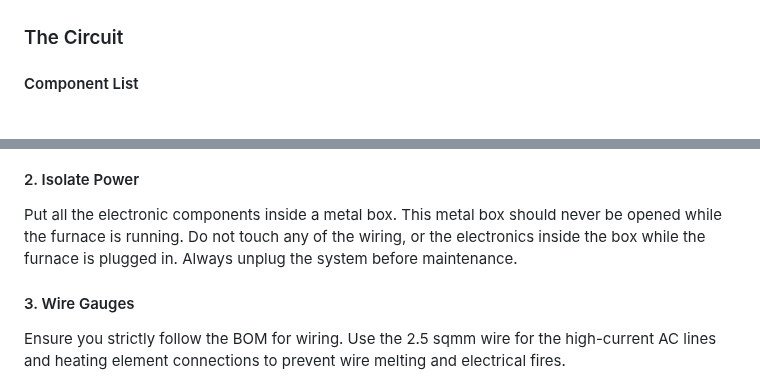
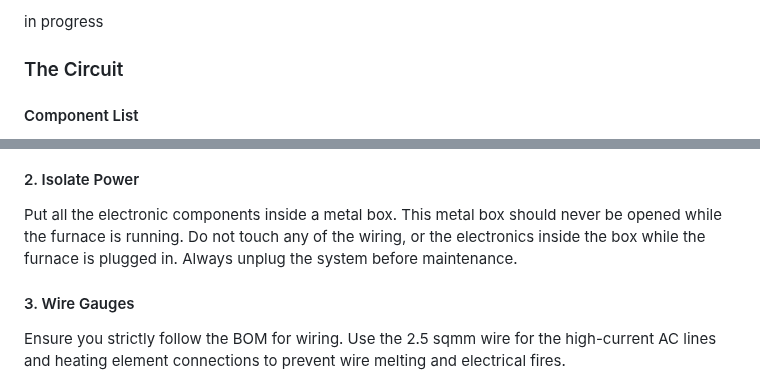
Before and after one commit to hackerfabiitb/gitbook-docs, a Markdown page: tube-furnace.md, 2 parts joined by grey strips. Rendered like a GitHub page.

```diff
--- a/tube-furnace.md
+++ b/tube-furnace.md
@@ -42,3 +87,4 @@ This documentation is provided for educational and informational purposes only.
+in progress
 
 ### The Circuit
 
@@ -110,7 +156,7 @@ The furnace enclosure is made of MS (mild steel) and can carry any leaking curre
 
 #### 2. Isolate Power
 
-Put all the electronic components inside a metal box. This metal box should never be opened while the furnace is running. Do not touch any of the wiring, or the electronics inside the box while the furnace is plugged in. Always unplug the system before maintenance.&#x20;
+Put all the electronic components inside a metal box. This metal box should never be opened while the furnace is running. Do not touch any of the wiring, or the electronics inside the box while the furnace is plugged in. Always unplug the system before maintenance.
 
 #### 3. Wire Gauges
 
```
Also changed, not shown: other parts of tube-furnace.md (+52 -7 lines), .gitbook/assets/D36988C8-48BC-4FC9-A0F5-99B9BDEBC26C_1_102_a.jpeg (added), .gitbook/assets/D36988C8-48BC-4FC9-A0F5-99B9BDEBC26C_4_5005_c.jpeg (added), .gitbook/assets/E16B28F8-F306-4B6A-ABBD-8C4B7FE10522_1_105_c (1).jpeg (added), .gitbook/assets/E16B28F8-F306-4B6A-ABBD-8C4B7FE10522_1_105_c (2).jpeg (added), .gitbook/assets/E16B28F8-F306-4B6A-ABBD-8C4B7FE10522_1_105_c.jpeg (added), .gitbook/assets/EC823C91-2E64-4783-84AE-D3A197F41508_1_105_c.jpeg (added), 1 other file.
